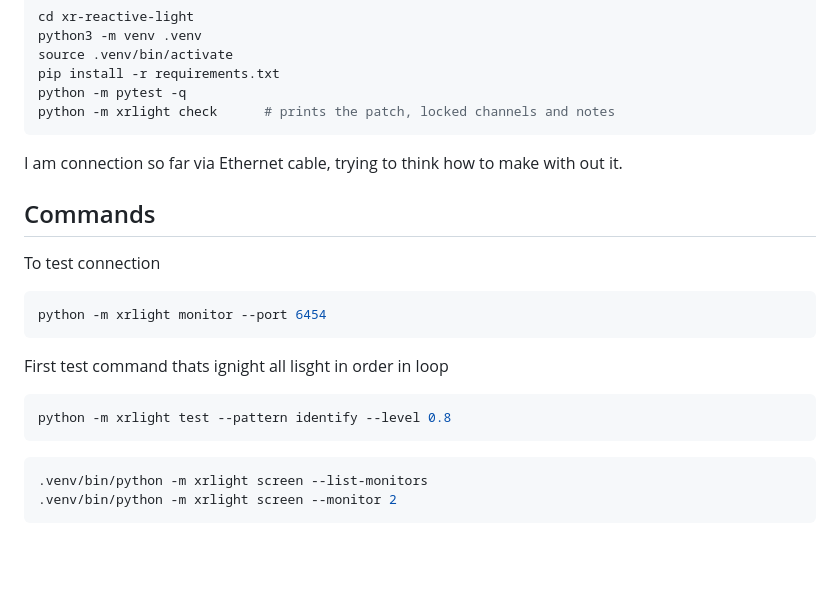
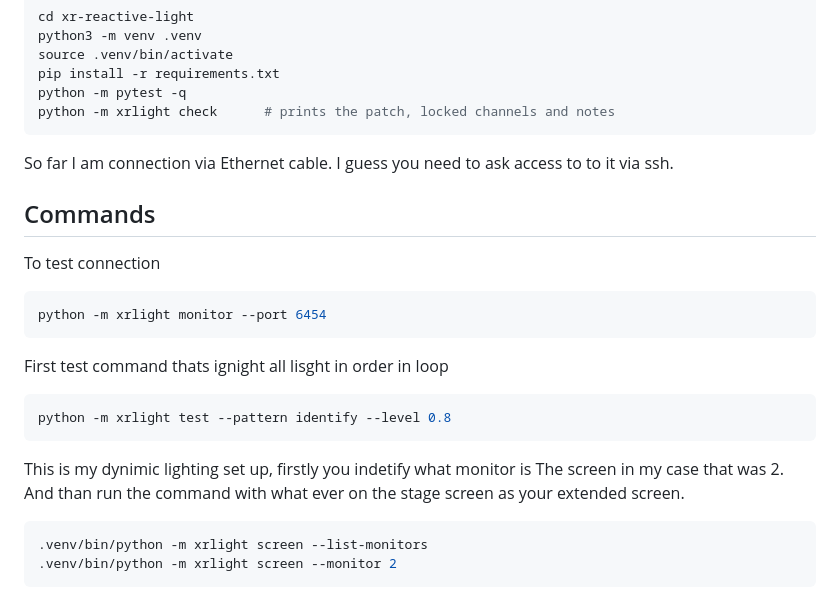
Before and after one commit to kkucc/XR-stage-dynamic-lighting-, a Markdown page: README.md, the part around one of its changes. GitHub-like rendering; blank space fills up the shorter version.

````diff
--- a/README.md
+++ b/README.md
@@ -19,7 +19,7 @@ python -m pytest -q
 python -m xrlight check      # prints the patch, locked channels and notes
 ```
 
-I am connection so far via Ethernet cable, trying to think how to make with out it.
+So far I am connection  via Ethernet cable. I guess you need to ask access to to it via ssh.
 
 ## Commands
 To test connection
@@ -30,6 +30,7 @@ First test command thats ignight all lisght in order in loop
 ```bash
 python -m xrlight test --pattern identify --level 0.8
 ```
+This is my dynimic lighting set up, firstly you indetify what monitor is The screen in my case that was 2. And than run the command with what ever on the stage screen as your extended screen.
 ```bash
 .venv/bin/python -m xrlight screen --list-monitors
 .venv/bin/python -m xrlight screen --monitor 2
````
Also changed, not shown: other parts of README.md (+127 -64 lines), image.png (added), 12 other files.
